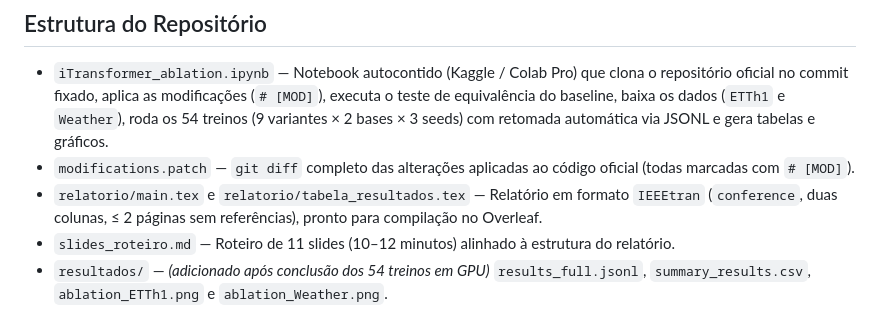
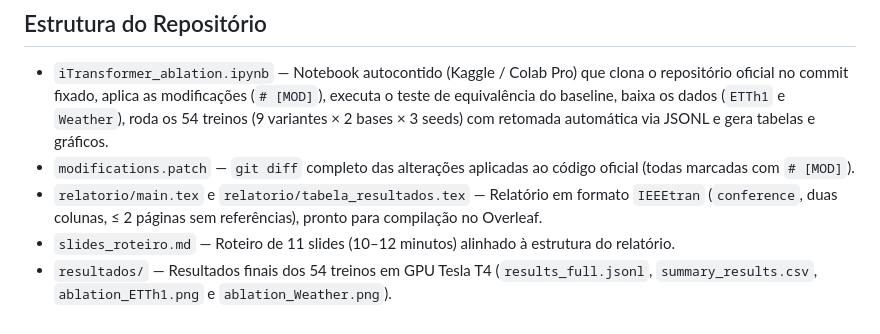
Before and after one commit to r3nner/iTransformer-Ablation, a Markdown page: README.md, the part around the change. GitHub-like rendering.

Commit message:
Add final 54-run Tesla T4 results, completed 2-page IEEE report PDF/LaTeX, and slides script

```diff
--- a/README.md
+++ b/README.md
@@ -12,4 +12,4 @@ Trabalho Final da disciplina **Aprendizado de Máquina Profundo** (UFSM — Prof
 - `modifications.patch` — `git diff` completo das alterações aplicadas ao código oficial (todas marcadas com `# [MOD]`).
 - `relatorio/main.tex` e `relatorio/tabela_resultados.tex` — Relatório em formato `IEEEtran` (`conference`, duas colunas, ≤ 2 páginas sem referências), pronto para compilação no Overleaf.
 - `slides_roteiro.md` — Roteiro de 11 slides (10–12 minutos) alinhado à estrutura do relatório.
-- `resultados/` — *(adicionado após conclusão dos 54 treinos em GPU)* `results_full.jsonl`, `summary_results.csv`, `ablation_ETTh1.png` e `ablation_Weather.png`.
+- `resultados/` — Resultados finais dos 54 treinos em GPU Tesla T4 (`results_full.jsonl`, `summary_results.csv`, `ablation_ETTh1.png` e `ablation_Weather.png`).
```
Also changed, not shown: slides_roteiro.md (+47 -30 lines), resultados/ablation_ETTh1.png (added), resultados/ablation_Weather.png (added), 5 other files.
